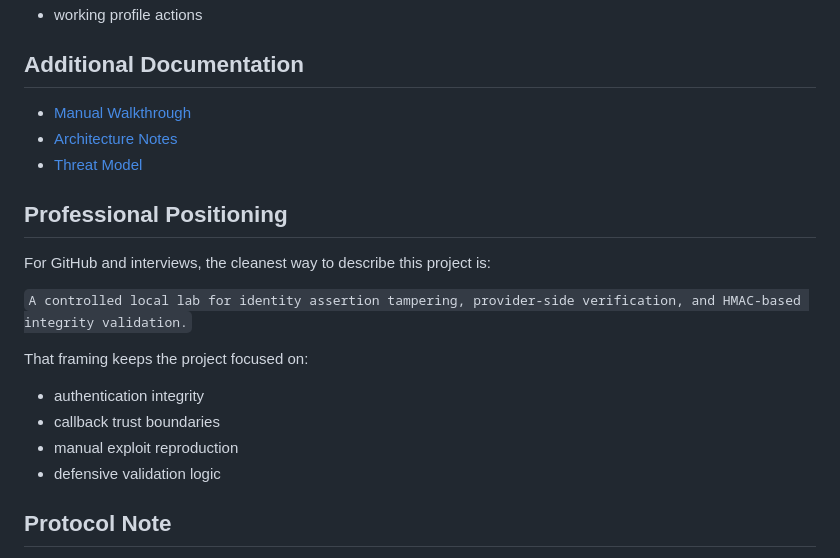
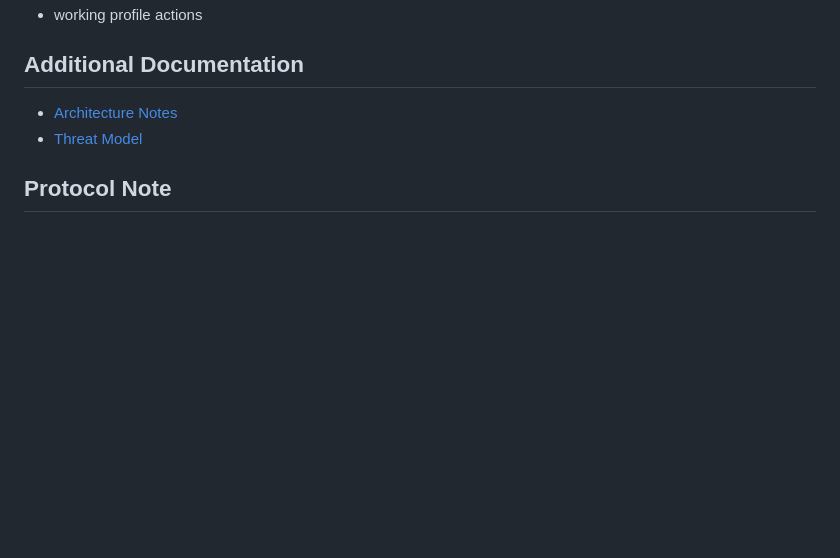
Before and after one commit to efeberktnci/SentinelAuth, a Markdown page: README.md, the part around the change. GitHub-like rendering; blank space fills up the shorter version.

```diff
--- a/README.md
+++ b/README.md
@@ -280,22 +280,9 @@ The test suite covers:
 
 ## Additional Documentation
 
-- [Manual Walkthrough](./docs/manual-walkthrough.md)
 - [Architecture Notes](./docs/architecture.md)
 - [Threat Model](./docs/threat-model.md)
 
-## Professional Positioning
-
-For GitHub and interviews, the cleanest way to describe this project is:
-
-`A controlled local lab for identity assertion tampering, provider-side verification, and HMAC-based integrity validation.`
-
-That framing keeps the project focused on:
-
-- authentication integrity
-- callback trust boundaries
-- manual exploit reproduction
-- defensive validation logic
 
 ## Protocol Note
 
```
